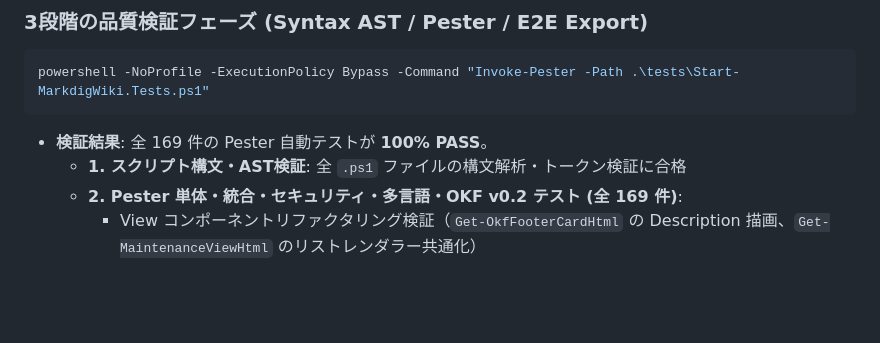
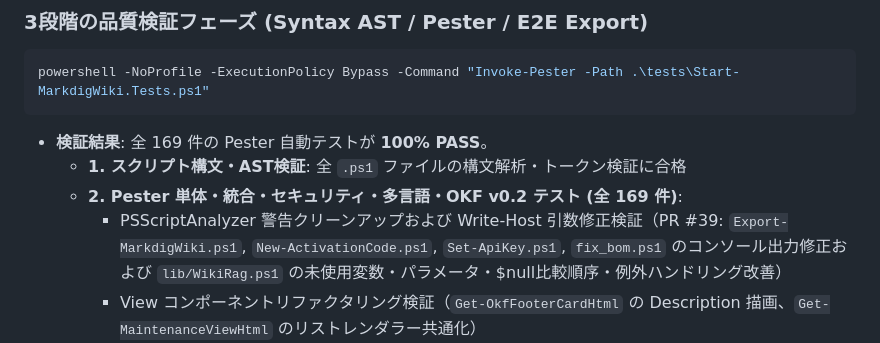
Before and after one commit to chottokun/SimpleWiki, a Markdown page: README.md, the part around the change. GitHub-like rendering; blank space fills up the shorter version.

Commit message:
docs: update README.md with PR #39 PSScriptAnalyzer and Write-Host evidence

```diff
--- a/README.md
+++ b/README.md
@@ -246,6 +246,7 @@ powershell -NoProfile -ExecutionPolicy Bypass -Command "Invoke-Pester -Path .\te
 - **検証結果**: 全 169 件の Pester 自動テストが **100% PASS**。
   - **1. スクリプト構文・AST検証**: 全 `.ps1` ファイルの構文解析・トークン検証に合格
   - **2. Pester 単体・統合・セキュリティ・多言語・OKF v0.2 テスト (全 169 件)**:
+    - PSScriptAnalyzer 警告クリーンアップおよび Write-Host 引数修正検証（PR #39: `Export-MarkdigWiki.ps1`, `New-ActivationCode.ps1`, `Set-ApiKey.ps1`, `fix_bom.ps1` のコンソール出力修正および `lib/WikiRag.ps1` の未使用変数・パラメータ・$null比較順序・例外ハンドリング改善）
     - View コンポーネントリファクタリング検証（`Get-OkfFooterCardHtml` の Description 描画、`Get-MaintenanceViewHtml` のリストレンダラー共通化）
     - `glossary.md` からの用語・見出し・定義・エイリアス抽出テスト (`Get-GlossaryTerms`, `Get-GlossaryTermDefinition`)
     - `Update-WikiTags.ps1` の `-DryRun` 非破壊検証および既存タグを保持した自動マージテスト
```
